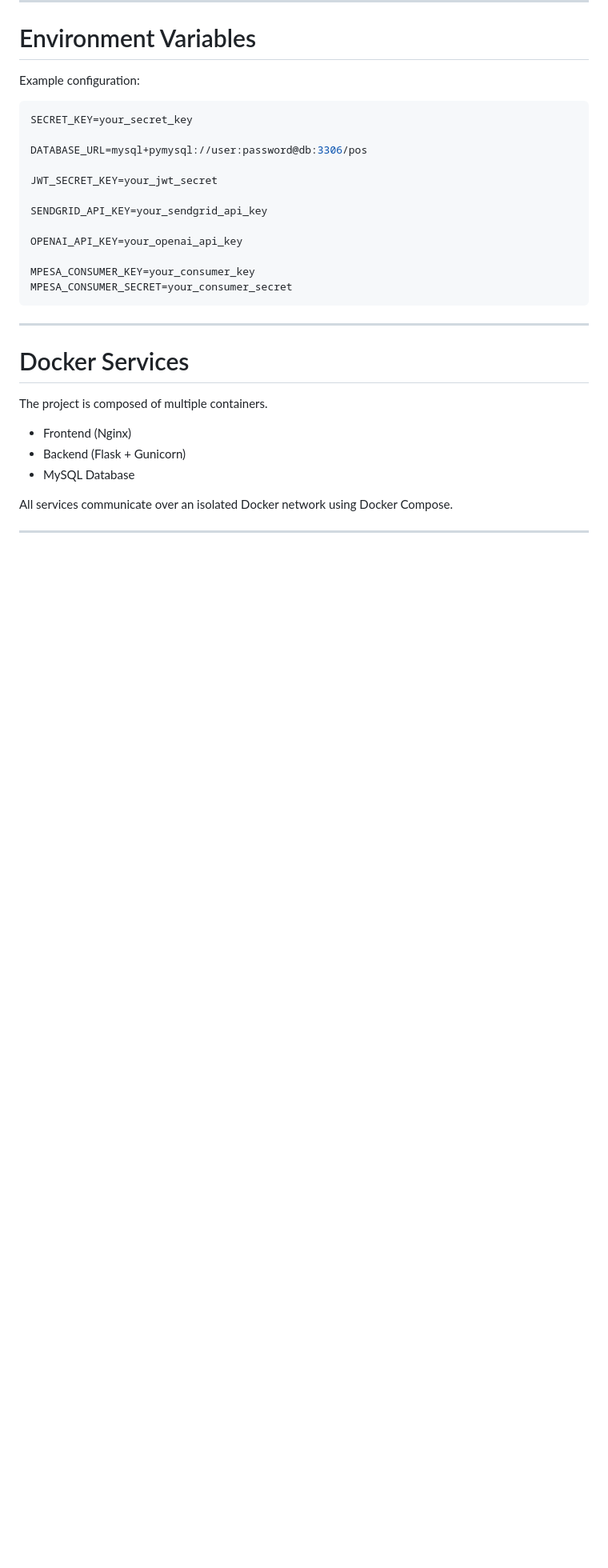
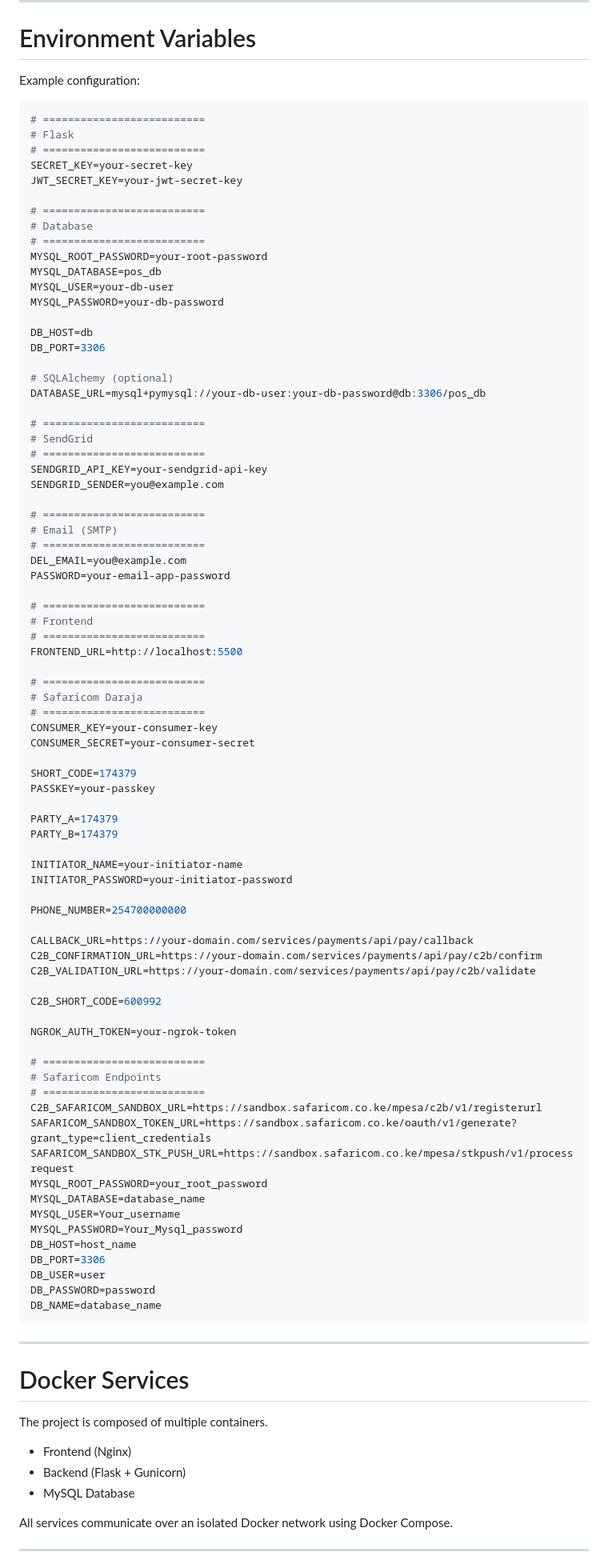
Before and after one commit to mauricekabubu/Point-Of-Sale-System, a Markdown page: README.md, the part around the change. Shown at 80% size. Rendered like a GitHub page; blank space fills up the shorter version.

Commit message:
Update README with environment variable configuration

````diff
--- a/README.md
+++ b/README.md
@@ -200,18 +200,83 @@ docker compose down
 Example configuration:
 
 ```env
-SECRET_KEY=your_secret_key
+# ==========================
+# Flask
+# ==========================
+SECRET_KEY=your-secret-key
+JWT_SECRET_KEY=your-jwt-secret-key
 
-DATABASE_URL=mysql+pymysql://user:password@db:3306/pos
+# ==========================
+# Database
+# ==========================
+MYSQL_ROOT_PASSWORD=your-root-password
+MYSQL_DATABASE=pos_db
+MYSQL_USER=your-db-user
+MYSQL_PASSWORD=your-db-password
 
-JWT_SECRET_KEY=your_jwt_secret
+DB_HOST=db
+DB_PORT=3306
 
-SENDGRID_API_KEY=your_sendgrid_api_key
+# SQLAlchemy (optional)
+DATABASE_URL=mysql+pymysql://your-db-user:your-db-password@db:3306/pos_db
 
-OPENAI_API_KEY=your_openai_api_key
+# ==========================
+# SendGrid
+# ==========================
+SENDGRID_API_KEY=your-sendgrid-api-key
+SENDGRID_SENDER=you@example.com
 
-MPESA_CONSUMER_KEY=your_consumer_key
-MPESA_CONSUMER_SECRET=your_consumer_secret
+# ==========================
+# Email (SMTP)
+# ==========================
+DEL_EMAIL=you@example.com
+PASSWORD=your-email-app-password
+
+# ==========================
+# Frontend
+# ==========================
+FRONTEND_URL=http://localhost:5500
+
+# ==========================
+# Safaricom Daraja
+# ==========================
+CONSUMER_KEY=your-consumer-key
+CONSUMER_SECRET=your-consumer-secret
+
+SHORT_CODE=174379
+PASSKEY=your-passkey
+
+PARTY_A=174379
+PARTY_B=174379
+
+INITIATOR_NAME=your-initiator-name
+INITIATOR_PASSWORD=your-initiator-password
+
+PHONE_NUMBER=254700000000
+
+CALLBACK_URL=https://your-domain.com/services/payments/api/pay/callback
+C2B_CONFIRMATION_URL=https://your-domain.com/services/payments/api/pay/c2b/confirm
+C2B_VALIDATION_URL=https://your-domain.com/services/payments/api/pay/c2b/validate
+
+C2B_SHORT_CODE=600992
+
+NGROK_AUTH_TOKEN=your-ngrok-token
+
+# ==========================
+# Safaricom Endpoints
+# ==========================
+C2B_SAFARICOM_SANDBOX_URL=https://sandbox.safaricom.co.ke/mpesa/c2b/v1/registerurl
+SAFARICOM_SANDBOX_TOKEN_URL=https://sandbox.safaricom.co.ke/oauth/v1/generate?grant_type=client_credentials
+SAFARICOM_SANDBOX_STK_PUSH_URL=https://sandbox.safaricom.co.ke/mpesa/stkpush/v1/processrequest
+MYSQL_ROOT_PASSWORD=your_root_password
+MYSQL_DATABASE=database_name
+MYSQL_USER=Your_username
+MYSQL_PASSWORD=Your_Mysql_password
+DB_HOST=host_name
+DB_PORT=3306
+DB_USER=user
+DB_PASSWORD=password
+DB_NAME=database_name
 ```
 
 ---
````
